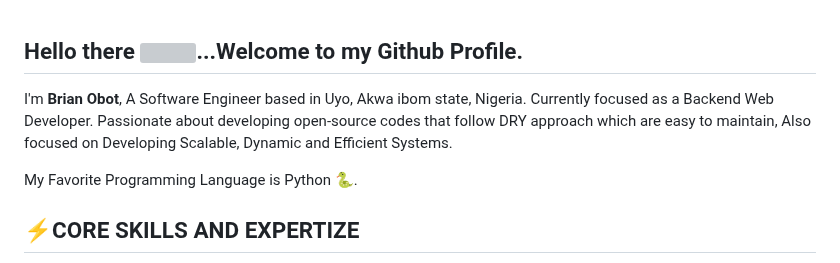
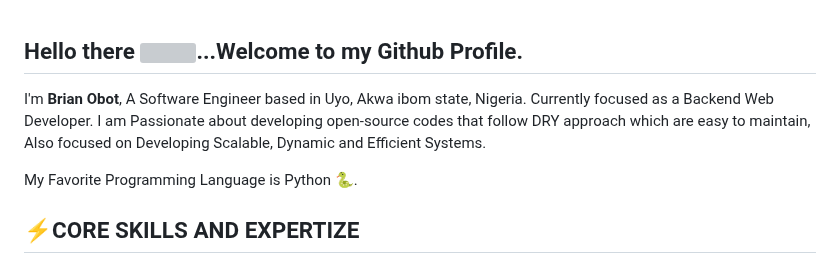
Before and after one commit to brianobot/brianobot, a Markdown page: README.md, the part around the change. Drawn GitHub-style; grey boxes are pictures that could not be loaded.

```diff
--- a/README.md
+++ b/README.md
@@ -1,6 +1,6 @@
 ## Hello there <img src="https://raw.githubusercontent.com/aemmadi/aemmadi/master/wave.gif" width="30">...Welcome to my Github Profile.
 
-<p>I'm <b>Brian Obot</b>, A Software Engineer based in Uyo, Akwa ibom state, Nigeria. Currently focused as a Backend Web Developer. Passionate about developing open-source codes that follow DRY approach which are easy to maintain, Also focused on Developing Scalable, Dynamic and Efficient Systems.
+<p>I'm <b>Brian Obot</b>, A Software Engineer based in Uyo, Akwa ibom state, Nigeria. Currently focused as a Backend Web Developer. I am Passionate about developing open-source codes that follow DRY approach which are easy to maintain, Also focused on Developing Scalable, Dynamic and Efficient Systems.
 </p>
 
 My Favorite Programming Language is Python 🐍.
```
